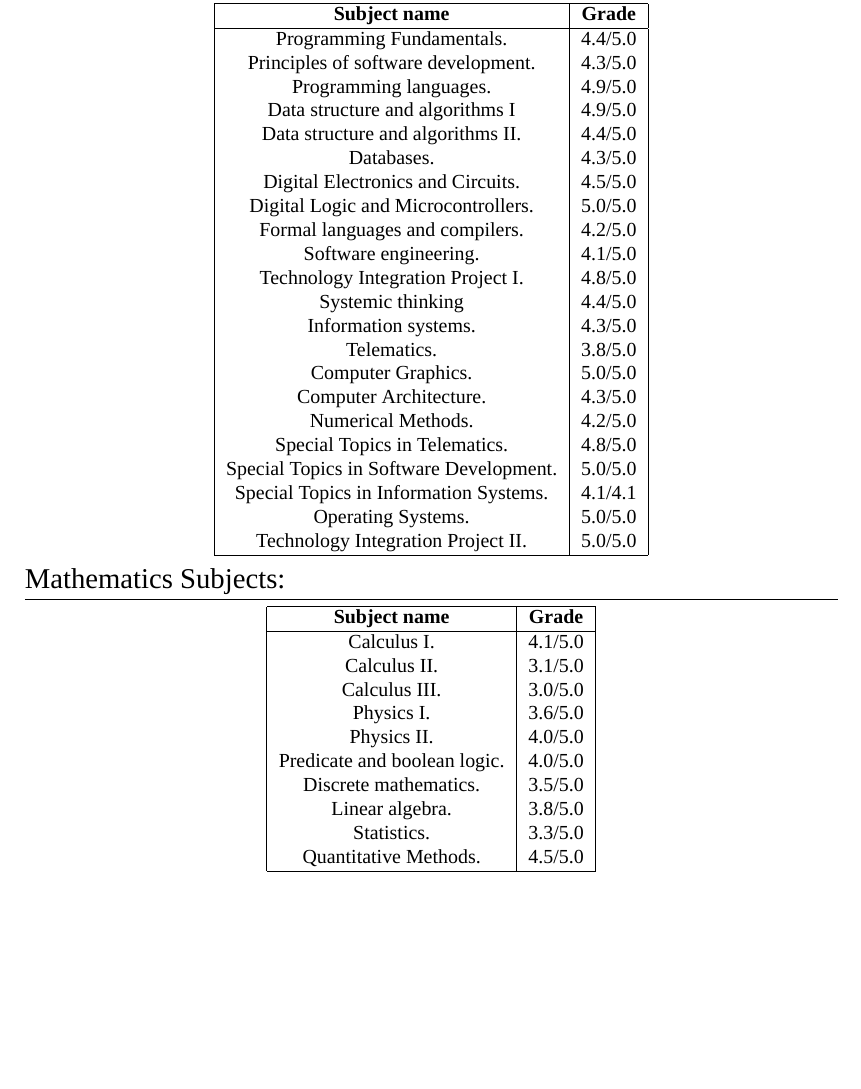
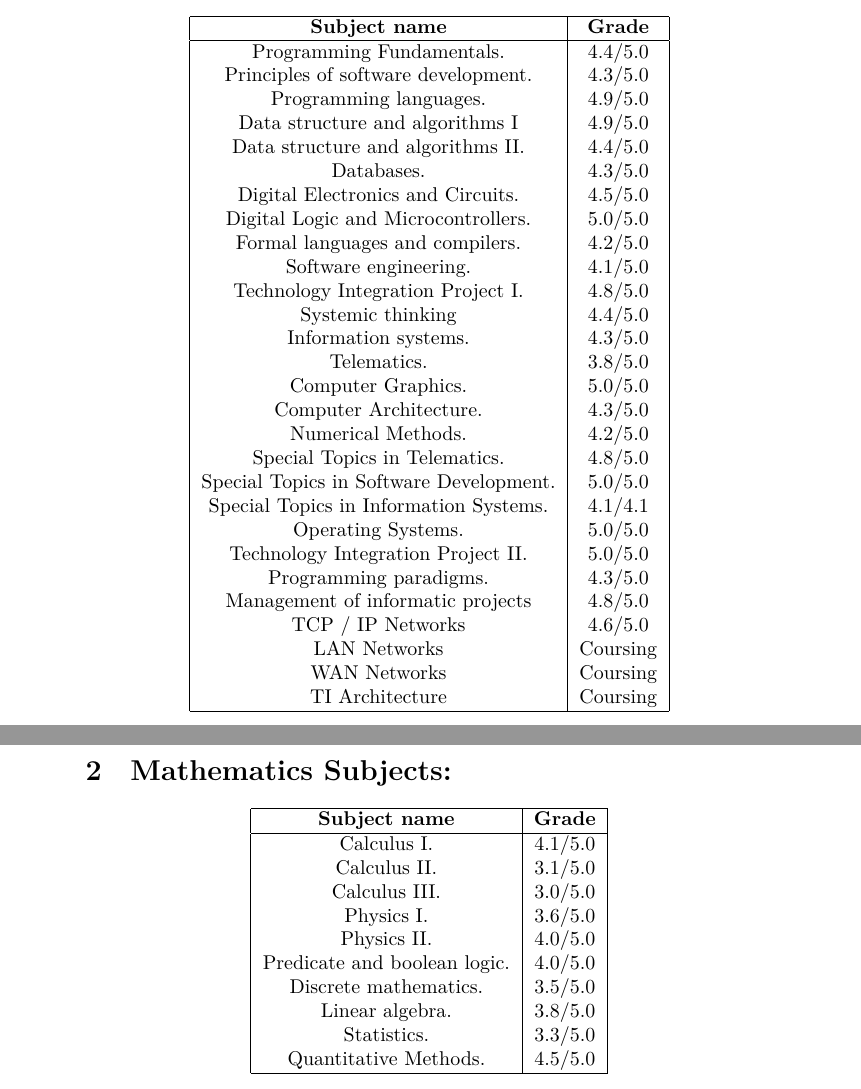
Before and after one commit to EstebanFS/CV, a LaTeX document (Grades.tex): part of the page before the commit and two parts of pages 1 and 2 of 2 after it, the two joined at a grey line, cut so that both start at the same text, the shorter picture padded with empty space. Compiled offline with XeLaTeX; a missing font is replaced by an installed copy or a similar font.

Commit message:
Updating grades

```diff
--- a/Grades.tex
+++ b/Grades.tex
@@ -27,22 +27,22 @@
 
 \usepackage{fontspec} % For loading fonts
 \defaultfontfeatures{Mapping=tex-text}
-\setmainfont[SmallCapsFont = Fontin SmallCaps]{Fontin} % Main document font
+%\setmainfont[SmallCapsFont = Fontin SmallCaps]{Fontin} % Main document font
 
 \usepackage{xunicode,xltxtra,url,parskip} % Formatting packages
 
 \usepackage[usenames,dvipsnames]{xcolor} % Required for specifying custom colors
 
-\usepackage[big]{layaureo} % Margin formatting of the A4 page, an alternative to layaureo can be \usepackage{fullpage}
+%\usepackage[big]{layaureo} % Margin formatting of the A4 page, an alternative to layaureo can be \usepackage{fullpage}
 % To reduce the height of the top margin uncomment: \addtolength{\voffset}{-1.3cm}
 
 \usepackage{hyperref} % Required for adding links	and customizing them
 \definecolor{linkcolour}{rgb}{0,0.2,0.6} % Link color
 \hypersetup{colorlinks,breaklinks,urlcolor=linkcolour,linkcolor=linkcolour} % Set link colors throughout the document
 
-\usepackage{titlesec} % Used to customize the \section command
-\titleformat{\section}{\Large\scshape\raggedright}{}{0em}{}[\titlerule] % Text formatting of sections
-\titlespacing{\section}{0pt}{3pt}{3pt} % Spacing around sections
+%\usepackage{titlesec} % Used to customize the \section command
+%\titleformat{\section}{\Large\scshape\raggedright}{}{0em}{}[\titlerule] % Text formatting of sections
+%\titlespacing{\section}{0pt}{3pt}{3pt} % Spacing around sections
 
 \begin{document}
 
@@ -83,7 +83,13 @@ Special Topics in Software Development. & 5.0/5.0\\
 Special Topics in Information Systems. & 4.1/4.1\\
 Operating Systems. & 5.0/5.0\\
 Technology Integration Project II. & 5.0/5.0\\
- \hline
+Programming paradigms. & 4.3/5.0\\
+Management of informatic projects & 4.8/5.0\\
+TCP / IP Networks & 4.6/5.0\\
+LAN Networks & Coursing\\
+WAN Networks & Coursing\\
+TI Architecture & Coursing\\
+\hline
 \end{tabular}
 \end{center}
 
```
Also changed, not shown: Resume.tex (+1 -1 lines), Grades.pdf.
